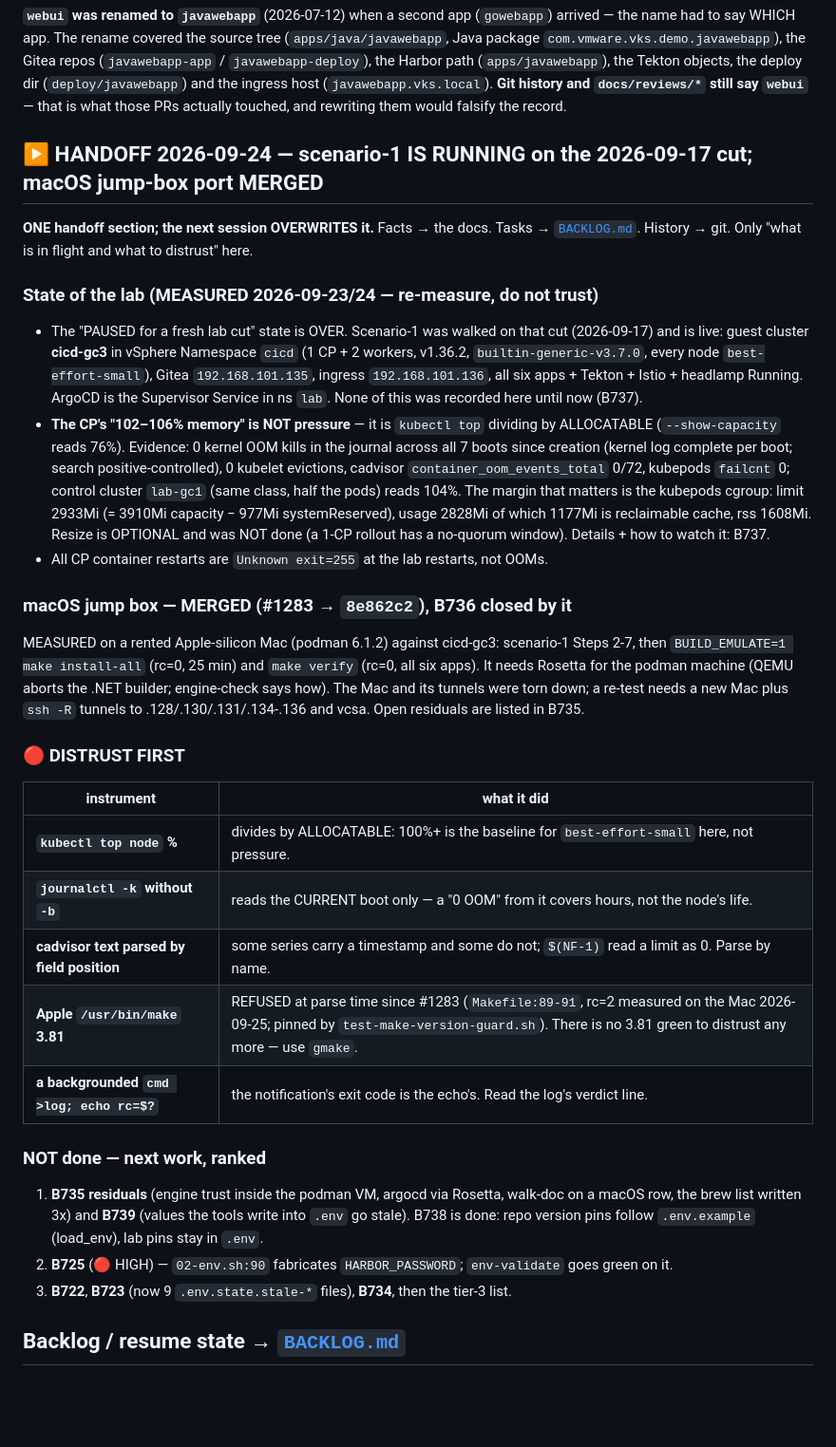
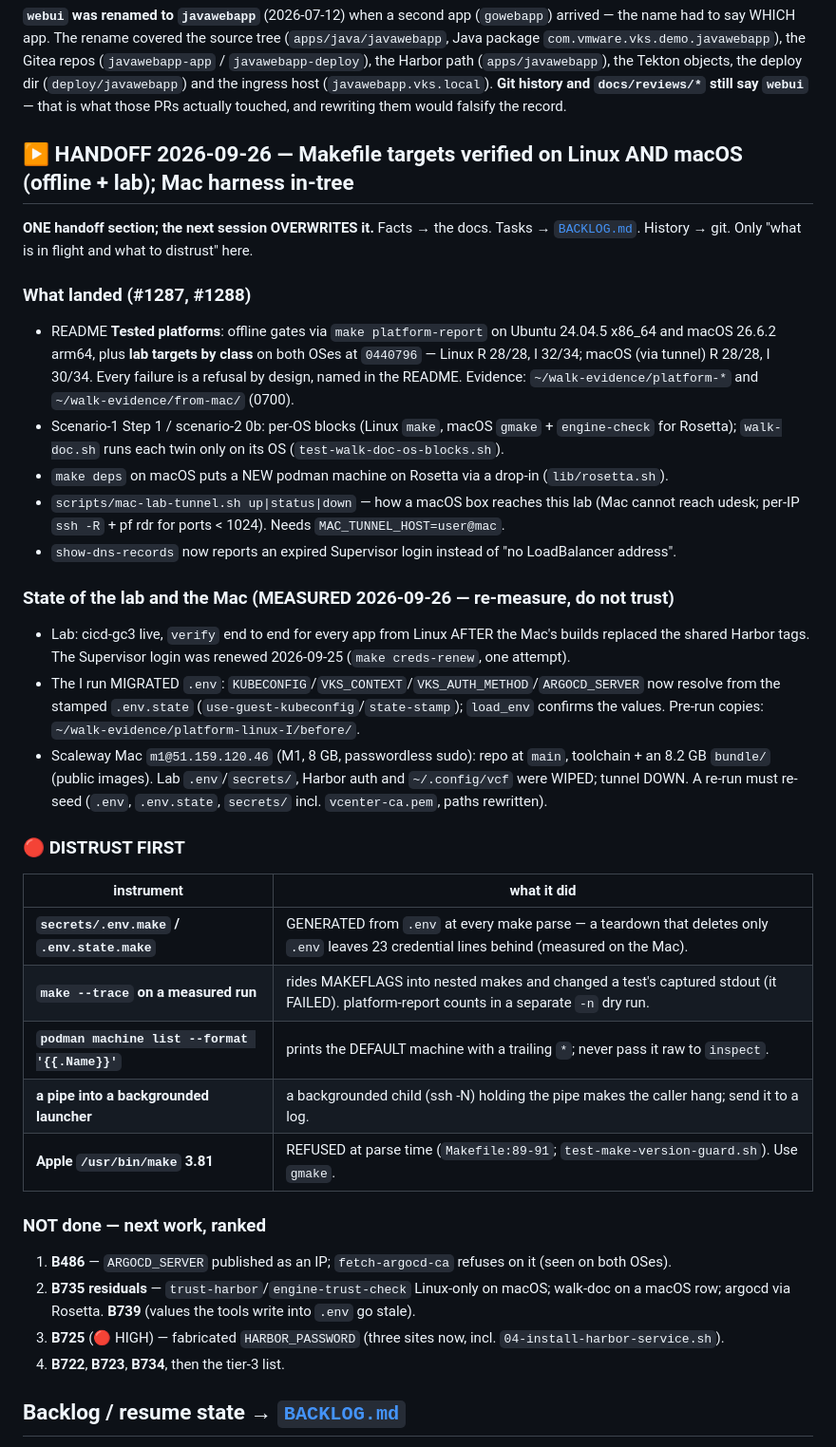
Before and after one commit to AndriyKalashnykov/vks-airgap-cicd, a Markdown page: CLAUDE.md, the part around the change. Shown at 95% size. GitHub-like rendering; blank space fills up the shorter version.

Commit message:
docs(handoff): Makefile targets verified on Linux and macOS; Mac wiped; what to distrust
Overwrites the single handoff section: what #1287/#1288 landed, the measured lab and Mac
state (lab verified from Linux after the Mac builds; .env selectors migrated into the
stamped state by the I run; the Scaleway Mac wiped of lab credentials, tunnel down), the
instruments that lied this session (generated secrets/.env.make overlays, --trace in
MAKEFLAGS, the `*` podman prints on the default machine name, a pipe into a backgrounded
launcher), and the next work ranked (B486, B735, B725, ...).

Co-Authored-By: Claude Opus 5.5 <noreply@anthropic.com>

```diff
--- a/CLAUDE.md
+++ b/CLAUDE.md
@@ -1061,53 +1061,52 @@ Harbor path (`apps/javawebapp`), the Tekton objects, the deploy dir (`deploy/jav
 ingress host (`javawebapp.vks.local`). **Git history and `docs/reviews/*` still say `webui`** — that
 is what those PRs actually touched, and rewriting them would falsify the record.
 
-## ▶️ HANDOFF 2026-09-24 — scenario-1 IS RUNNING on the 2026-09-17 cut; macOS jump-box port MERGED
+## ▶️ HANDOFF 2026-09-26 — Makefile targets verified on Linux AND macOS (offline + lab); Mac harness in-tree
 
 **ONE handoff section; the next session OVERWRITES it.** Facts → the docs. Tasks →
 [`BACKLOG.md`](BACKLOG.md). History → git. Only "what is in flight and what to distrust" here.
 
-### State of the lab (MEASURED 2026-09-23/24 — re-measure, do not trust)
+### What landed (#1287, #1288)
 
-- The "PAUSED for a fresh lab cut" state is OVER. Scenario-1 was walked on that cut (2026-09-17) and
-  is live: guest cluster **cicd-gc3** in vSphere Namespace `cicd` (1 CP + 2 workers, v1.36.2,
-  `builtin-generic-v3.7.0`, every node `best-effort-small`), Gitea `192.168.101.135`, ingress
-  `192.168.101.136`, all six apps + Tekton + Istio + headlamp Running. ArgoCD is the Supervisor
-  Service in ns `lab`. None of this was recorded here until now (B737).
-- **The CP's "102–106% memory" is NOT pressure** — it is `kubectl top` dividing by ALLOCATABLE
-  (`--show-capacity` reads 76%). Evidence: 0 kernel OOM kills in the journal across all 7 boots
-  since creation (kernel log complete per boot; search positive-controlled), 0 kubelet evictions,
-  cadvisor `container_oom_events_total` 0/72, kubepods `failcnt` 0; control cluster `lab-gc1`
-  (same class, half the pods) reads 104%. The margin that matters is the kubepods cgroup: limit
-  2933Mi (= 3910Mi capacity − 977Mi systemReserved), usage 2828Mi of which 1177Mi is reclaimable
-  cache, rss 1608Mi. Resize is OPTIONAL and was NOT done (a 1-CP rollout has a no-quorum window).
-  Details + how to watch it: B737.
-- All CP container restarts are `Unknown exit=255` at the lab restarts, not OOMs.
+- README **Tested platforms**: offline gates via `make platform-report` on Ubuntu 24.04.5 x86_64 and
+  macOS 26.6.2 arm64, plus **lab targets by class** on both OSes at `0440796` — Linux R 28/28, I 32/34;
+  macOS (via tunnel) R 28/28, I 30/34. Every failure is a refusal by design, named in the README.
+  Evidence: `~/walk-evidence/platform-*` and `~/walk-evidence/from-mac/` (0700).
+- Scenario-1 Step 1 / scenario-2 0b: per-OS blocks (Linux `make`, macOS `gmake` + `engine-check`
+  for Rosetta); `walk-doc.sh` runs each twin only on its OS (`test-walk-doc-os-blocks.sh`).
+- `make deps` on macOS puts a NEW podman machine on Rosetta via a drop-in (`lib/rosetta.sh`).
+- `scripts/mac-lab-tunnel.sh up|status|down` — how a macOS box reaches this lab (Mac cannot reach
+  udesk; per-IP `ssh -R` + pf rdr for ports < 1024). Needs `MAC_TUNNEL_HOST=user@mac`.
+- `show-dns-records` now reports an expired Supervisor login instead of "no LoadBalancer address".
 
-### macOS jump box — MERGED (#1283 → `8e862c2`), B736 closed by it
+### State of the lab and the Mac (MEASURED 2026-09-26 — re-measure, do not trust)
 
-MEASURED on a rented Apple-silicon Mac (podman 6.1.2) against cicd-gc3: scenario-1 Steps 2-7, then
-`BUILD_EMULATE=1 make install-all` (rc=0, 25 min) and `make verify` (rc=0, all six apps). It needs
-Rosetta for the podman machine (QEMU aborts the .NET builder; engine-check says how). The Mac and its
-tunnels were torn down; a re-test needs a new Mac plus `ssh -R` tunnels to .128/.130/.131/.134-.136
-and vcsa. Open residuals are listed in B735.
+- Lab: cicd-gc3 live, `verify` end to end for every app from Linux AFTER the Mac's builds replaced the
+  shared Harbor tags. The Supervisor login was renewed 2026-09-25 (`make creds-renew`, one attempt).
+- The I run MIGRATED `.env`: `KUBECONFIG`/`VKS_CONTEXT`/`VKS_AUTH_METHOD`/`ARGOCD_SERVER` now resolve
+  from the stamped `.env.state` (`use-guest-kubeconfig`/`state-stamp`); `load_env` confirms the values.
+  Pre-run copies: `~/walk-evidence/platform-linux-I/before/`.
+- Scaleway Mac `m1@51.159.120.46` (M1, 8 GB, passwordless sudo): repo at `main`, toolchain + an 8.2 GB
+  `bundle/` (public images). Lab `.env`/`secrets/`, Harbor auth and `~/.config/vcf` were WIPED; tunnel
+  DOWN. A re-run must re-seed (`.env`, `.env.state`, `secrets/` incl. `vcenter-ca.pem`, paths rewritten).
 
 ### 🔴 DISTRUST FIRST
 
 | instrument | what it did |
 |---|---|
-| **`kubectl top node` %** | divides by ALLOCATABLE: 100%+ is the baseline for `best-effort-small` here, not pressure. |
-| **`journalctl -k` without `-b`** | reads the CURRENT boot only — a "0 OOM" from it covers hours, not the node's life. |
-| **cadvisor text parsed by field position** | some series carry a timestamp and some do not; `$(NF-1)` read a limit as 0. Parse by name. |
-| **Apple `/usr/bin/make` 3.81** | REFUSED at parse time since #1283 (`Makefile:89-91`, rc=2 measured on the Mac 2026-09-25; pinned by `test-make-version-guard.sh`). There is no 3.81 green to distrust any more — use `gmake`. |
-| **a backgrounded `cmd >log; echo rc=$?`** | the notification's exit code is the echo's. Read the log's verdict line. |
+| **`secrets/.env.make` / `.env.state.make`** | GENERATED from `.env` at every make parse — a teardown that deletes only `.env` leaves 23 credential lines behind (measured on the Mac). |
+| **`make --trace` on a measured run** | rides MAKEFLAGS into nested makes and changed a test's captured stdout (it FAILED). platform-report counts in a separate `-n` dry run. |
+| **`podman machine list --format '{{.Name}}'`** | prints the DEFAULT machine with a trailing `*`; never pass it raw to `inspect`. |
+| **a pipe into a backgrounded launcher** | a backgrounded child (ssh -N) holding the pipe makes the caller hang; send it to a log. |
+| **Apple `/usr/bin/make` 3.81** | REFUSED at parse time (`Makefile:89-91`; `test-make-version-guard.sh`). Use `gmake`. |
 
 ### NOT done — next work, ranked
 
-1. **B735 residuals** (engine trust inside the podman VM, argocd via Rosetta, walk-doc on a macOS
-   row, the brew list written 3x) and **B739** (values the tools write into `.env` go stale). B738 is
-   done: repo version pins follow `.env.example` (load_env), lab pins stay in `.env`.
-2. **B725** (🔴 HIGH) — `02-env.sh:90` fabricates `HARBOR_PASSWORD`; `env-validate` goes green on it.
-3. **B722**, **B723** (now 9 `.env.state.stale-*` files), **B734**, then the tier-3 list.
+1. **B486** — `ARGOCD_SERVER` published as an IP; `fetch-argocd-ca` refuses on it (seen on both OSes).
+2. **B735 residuals** — `trust-harbor`/`engine-trust-check` Linux-only on macOS; walk-doc on a macOS
+   row; argocd via Rosetta. **B739** (values the tools write into `.env` go stale).
+3. **B725** (🔴 HIGH) — fabricated `HARBOR_PASSWORD` (three sites now, incl. `04-install-harbor-service.sh`).
+4. **B722**, **B723**, **B734**, then the tier-3 list.
 
 ## Backlog / resume state → [`BACKLOG.md`](BACKLOG.md)
 
```
